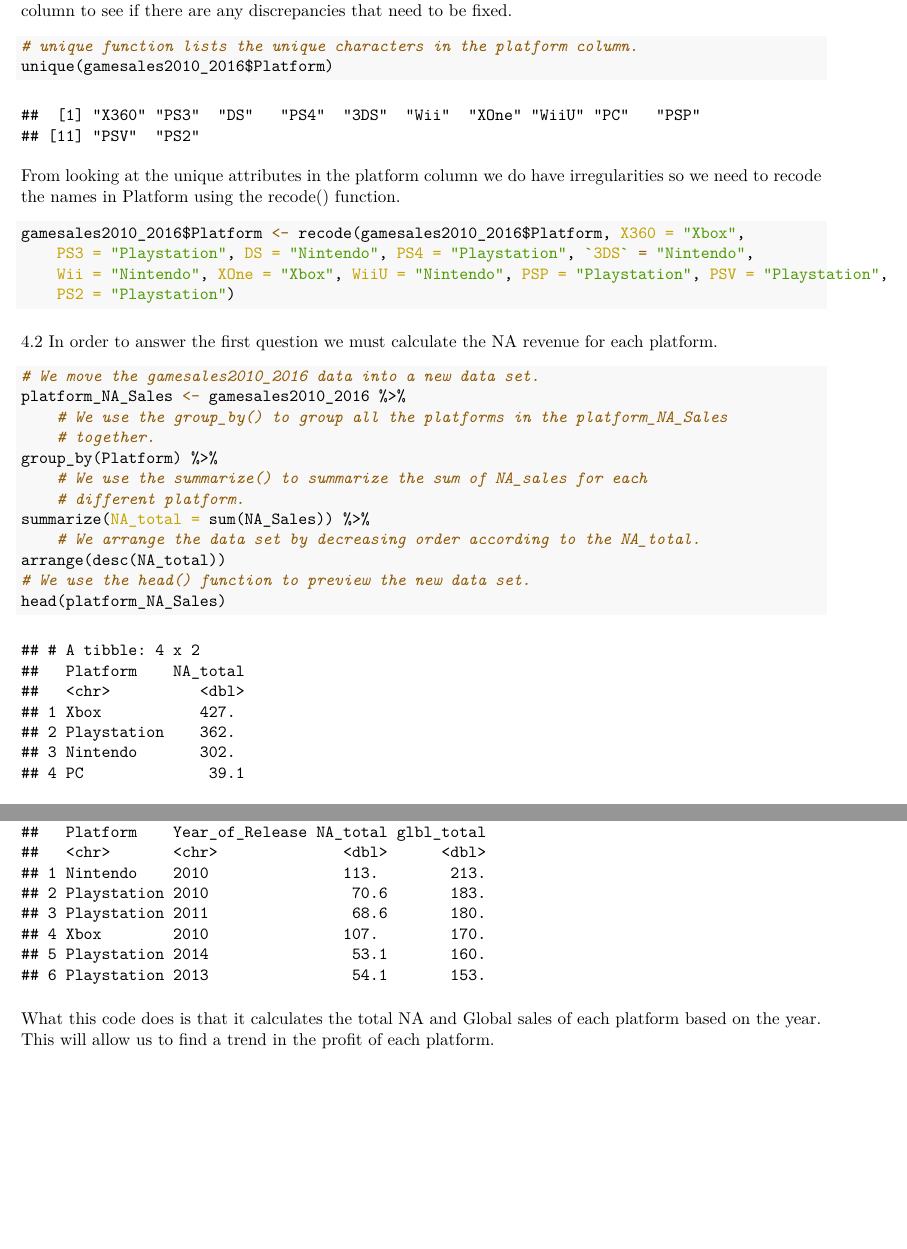
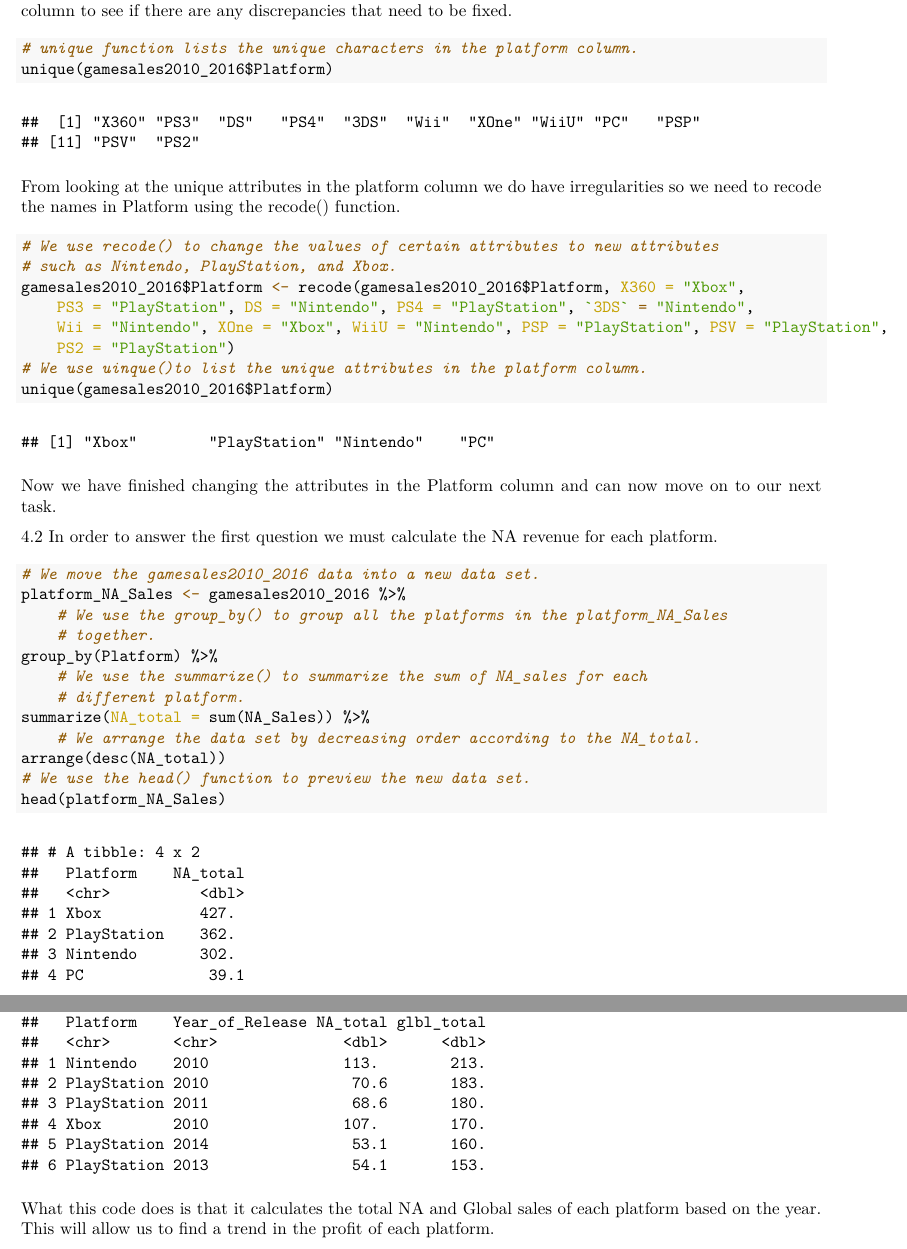
Before and after one commit to mafoakwah/CSC435_Video_Games_Sales_Project, an R Markdown document (data/testing.Rmd): two parts of pages 7 and 8 of 26, joined at a grey line, cut so that both start at the same text, the shorter picture padded with empty space. The pictures show the output file data/testing.pdf that the author committed with the source.

Commit message:
case study

````diff
--- a/data/testing.Rmd
+++ b/data/testing.Rmd
@@ -164,11 +164,12 @@
 
 From looking at the unique attributes in the platform column we do have irregularities so we need to recode the names in Platform using the recode() function.
 ```{r}
-
-gamesales2010_2016$Platform <- recode(gamesales2010_2016$Platform, "X360" = "Xbox", "PS3" = "Playstation",
-                                      "DS" = "Nintendo", "PS4" = "Playstation", "3DS" = "Nintendo", "Wii" = "Nintendo", "XOne" = "Xbox", "WiiU" = "Nintendo", "PSP" = "Playstation", "PSV" = "Playstation", "PS2" = "Playstation")
+#We use recode() to change the values of certain attributes to new attributes such as Nintendo, PlayStation, and Xbox.
+gamesales2010_2016$Platform <- recode(gamesales2010_2016$Platform, "X360" = "Xbox", "PS3" = "PlayStation", "DS" = "Nintendo", "PS4" = "PlayStation", "3DS" = "Nintendo", "Wii" = "Nintendo", "XOne" = "Xbox", "WiiU" = "Nintendo", "PSP" = "PlayStation", "PSV" = "PlayStation", "PS2" = "PlayStation")
+#We use uinque()to list the unique attributes in the platform column.
+unique(gamesales2010_2016$Platform)
 ```
-
+Now we have finished changing the attributes in the Platform column and can now move on to our next task.
 
 4.2 In order to answer the first question we must calculate the NA revenue for each platform.
 
````
Also changed, not shown: data/testing.pdf, data/testing.Rmd (2 more changed lines).
